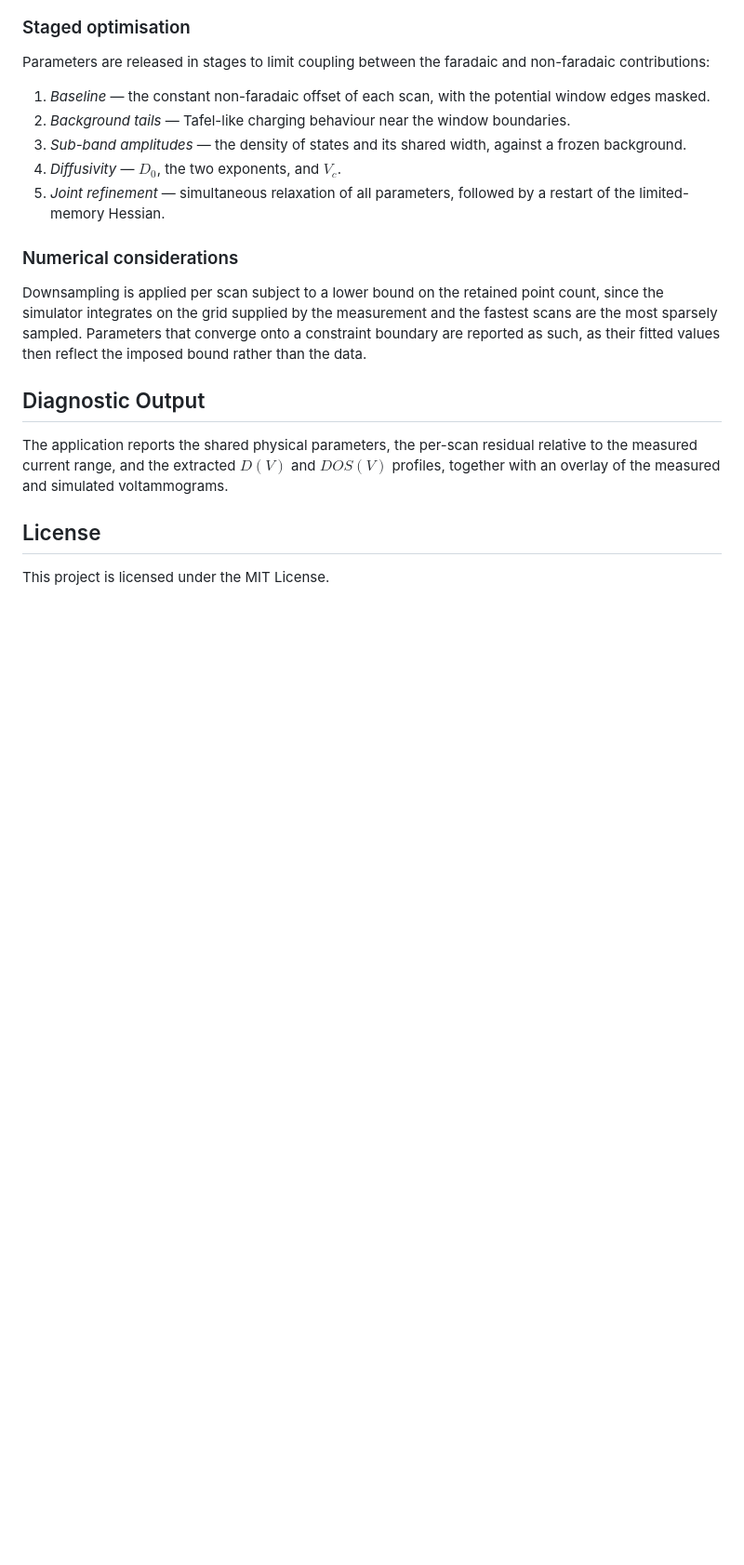
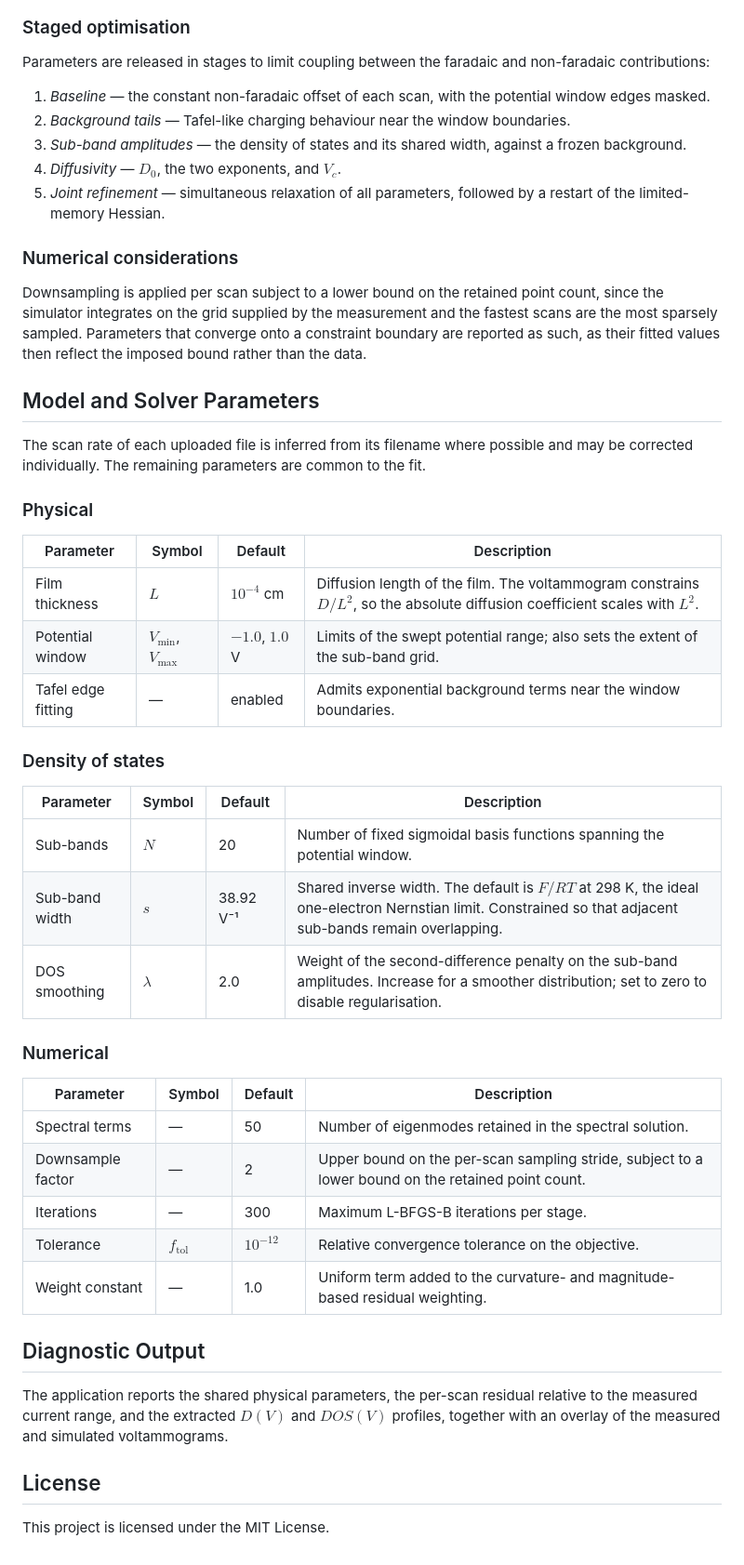
Before and after one commit to rodrigoms765-ops/cv-curve-fitter, a Markdown page: README.md, the part around one of its changes. Shown at 93% size. Rendered like a GitHub page; blank space fills up the shorter version.

Commit message:
docs: Document DOS smoothing and add a parameter reference
Give the second-difference penalty its own treatment in the methodology,
including the penalised objective and the normalisation that makes lambda
independent of the current scale. Add a Model and Solver Parameters section
tabulating the physical, density-of-states, and numerical inputs with their
defaults.

Co-Authored-By: Claude Opus 5 <noreply@anthropic.com>

```diff
--- a/README.md
+++ b/README.md
@@ -48,6 +54,36 @@ Parameters are released in stages to limit coupling between the faradaic and non
 
 Downsampling is applied per scan subject to a lower bound on the retained point count, since the simulator integrates on the grid supplied by the measurement and the fastest scans are the most sparsely sampled. Parameters that converge onto a constraint boundary are reported as such, as their fitted values then reflect the imposed bound rather than the data.
 
+## Model and Solver Parameters
+
+The scan rate of each uploaded file is inferred from its filename where possible and may be corrected individually. The remaining parameters are common to the fit.
+
+### Physical
+
+| Parameter | Symbol | Default | Description |
+| --- | --- | --- | --- |
+| Film thickness | $L$ | $10^{-4}$ cm | Diffusion length of the film. The voltammogram constrains $D/L^2$, so the absolute diffusion coefficient scales with $L^2$. |
+| Potential window | $V_{\min}$, $V_{\max}$ | $-1.0$, $1.0$ V | Limits of the swept potential range; also sets the extent of the sub-band grid. |
+| Tafel edge fitting | — | enabled | Admits exponential background terms near the window boundaries. |
+
+### Density of states
+
+| Parameter | Symbol | Default | Description |
+| --- | --- | --- | --- |
+| Sub-bands | $N$ | 20 | Number of fixed sigmoidal basis functions spanning the potential window. |
+| Sub-band width | $s$ | 38.92 V⁻¹ | Shared inverse width. The default is $F/RT$ at 298 K, the ideal one-electron Nernstian limit. Constrained so that adjacent sub-bands remain overlapping. |
+| DOS smoothing | $\lambda$ | 2.0 | Weight of the second-difference penalty on the sub-band amplitudes. Increase for a smoother distribution; set to zero to disable regularisation. |
+
+### Numerical
+
+| Parameter | Symbol | Default | Description |
+| --- | --- | --- | --- |
+| Spectral terms | — | 50 | Number of eigenmodes retained in the spectral solution. |
+| Downsample factor | — | 2 | Upper bound on the per-scan sampling stride, subject to a lower bound on the retained point count. |
+| Iterations | — | 300 | Maximum L-BFGS-B iterations per stage. |
+| Tolerance | $f_{\mathrm{tol}}$ | $10^{-12}$ | Relative convergence tolerance on the objective. |
+| Weight constant | — | 1.0 | Uniform term added to the curvature- and magnitude-based residual weighting. |
+
 ## Diagnostic Output
 
 The application reports the shared physical parameters, the per-scan residual relative to the measured current range, and the extracted $D(V)$ and $DOS(V)$ profiles, together with an overlay of the measured and simulated voltammograms.
```
Also changed, not shown: other parts of README.md (+7 -1 lines).
